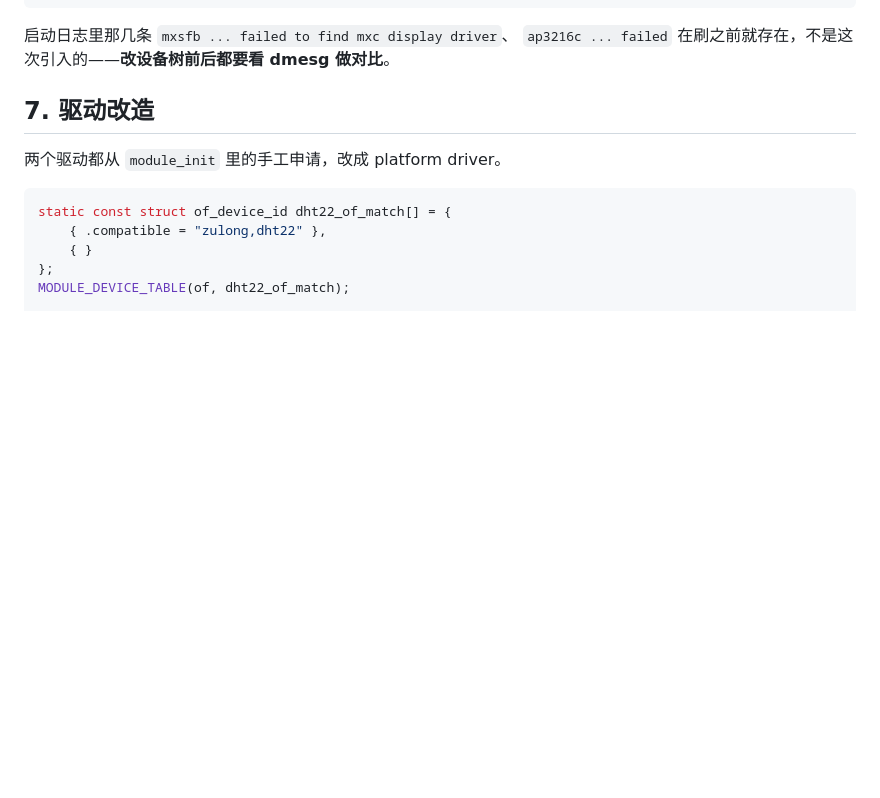
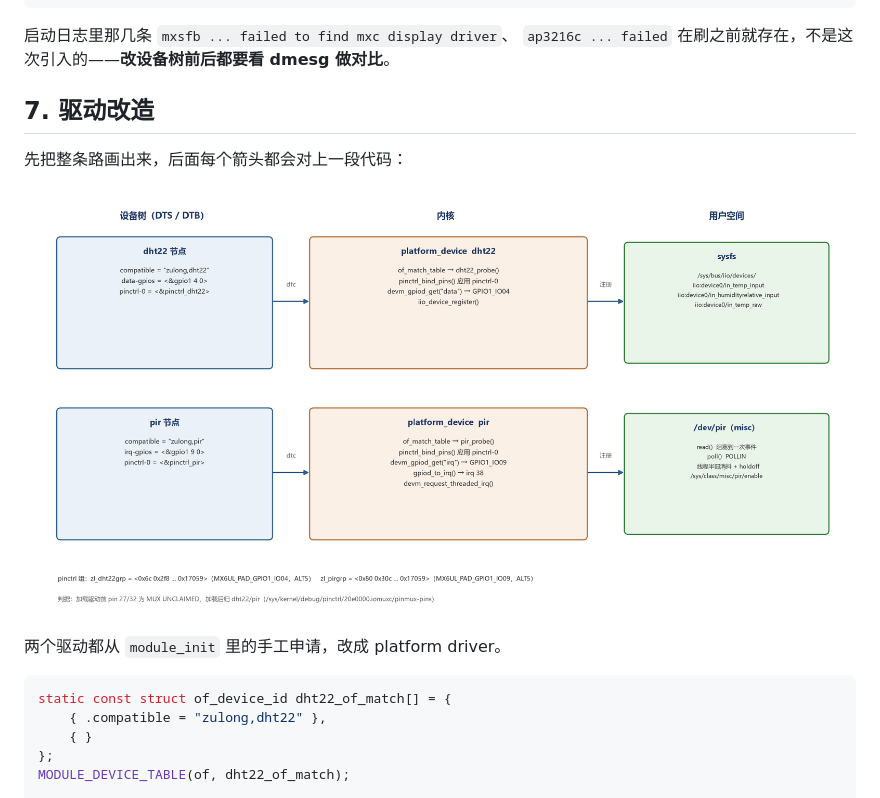
Before and after one commit to longlin05/imx6ull-dht22-pir-drivers, a Markdown page: docs/blog/b01-devicetree-platform-driver.md, the part around the change. GitHub-like rendering; pictures changed too: docs/blog/img/b01-dt-path.png (added); blank space fills up the shorter version.

Commit message:
docs(blog): add architecture figure for b01

````diff
--- a/docs/blog/b01-devicetree-platform-driver.md
+++ b/docs/blog/b01-devicetree-platform-driver.md
@@ -246,6 +246,10 @@ U:480x272p-56          # 屏参没被破坏
 
 ## 7. 驱动改造
 
+先把整条路画出来，后面每个箭头都会对上一段代码：
+
+![设备树节点到用户空间接口](img/b01-dt-path.png)
+
 两个驱动都从 `module_init` 里的手工申请，改成 platform driver。
 
 ```c
````
Also changed, not shown: 1 other file.
